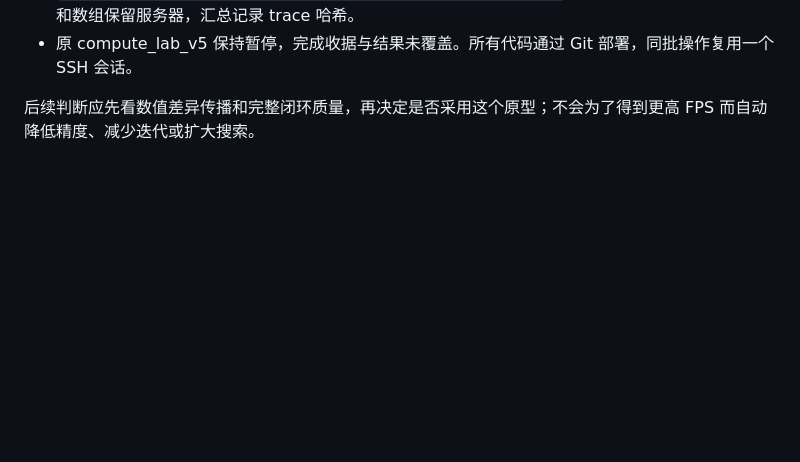
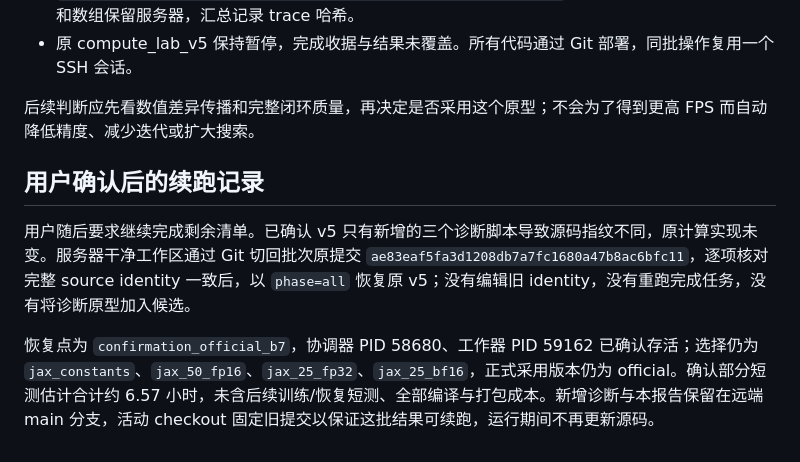
Before and after one commit to MisakuraPW/cognitive-ultrasound, a Markdown page: reports/torch_root_cause_20260928.md, the part around the change. GitHub-like rendering; blank space fills up the shorter version.

Commit message:
Record exact-source resumption of the frozen remaining experiment batch

```diff
--- a/reports/torch_root_cause_20260928.md
+++ b/reports/torch_root_cause_20260928.md
@@ -91,3 +91,9 @@ Graph 从 **97.21 ms 降至 75.10 ms**，trace 中这两类布局转换内核的
 - 原 compute_lab_v5 保持暂停，完成收据与结果未覆盖。所有代码通过 Git 部署，同批操作复用一个 SSH 会话。
 
 后续判断应先看数值差异传播和完整闭环质量，再决定是否采用这个原型；不会为了得到更高 FPS 而自动降低精度、减少迭代或扩大搜索。
+
+## 用户确认后的续跑记录
+
+用户随后要求继续完成剩余清单。已确认 v5 只有新增的三个诊断脚本导致源码指纹不同，原计算实现未变。服务器干净工作区通过 Git 切回批次原提交 `ae83eaf5fa3d1208db7a7fc1680a47b8ac6bfc11`，逐项核对完整 source identity 一致后，以 `phase=all` 恢复原 v5；没有编辑旧 identity，没有重跑完成任务，没有将诊断原型加入候选。
+
+恢复点为 `confirmation_official_b7`，协调器 PID 58680、工作器 PID 59162 已确认存活；选择仍为 `jax_constants`、`jax_50_fp16`、`jax_25_fp32`、`jax_25_bf16`，正式采用版本仍为 official。确认部分短测估计合计约 6.57 小时，未含后续训练/恢复短测、全部编译与打包成本。新增诊断与本报告保留在远端 main 分支，活动 checkout 固定旧提交以保证这批结果可续跑，运行期间不再更新源码。
```
